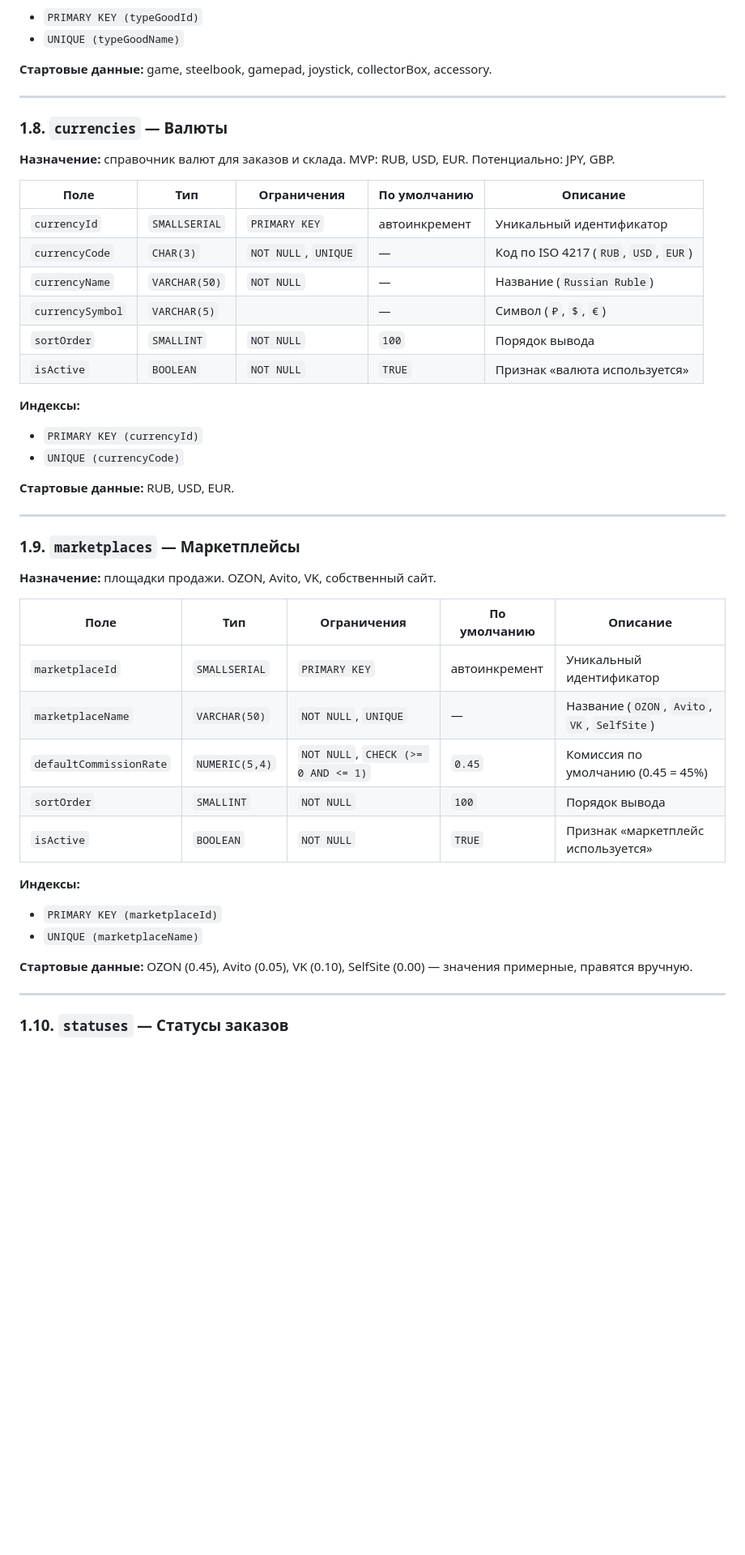
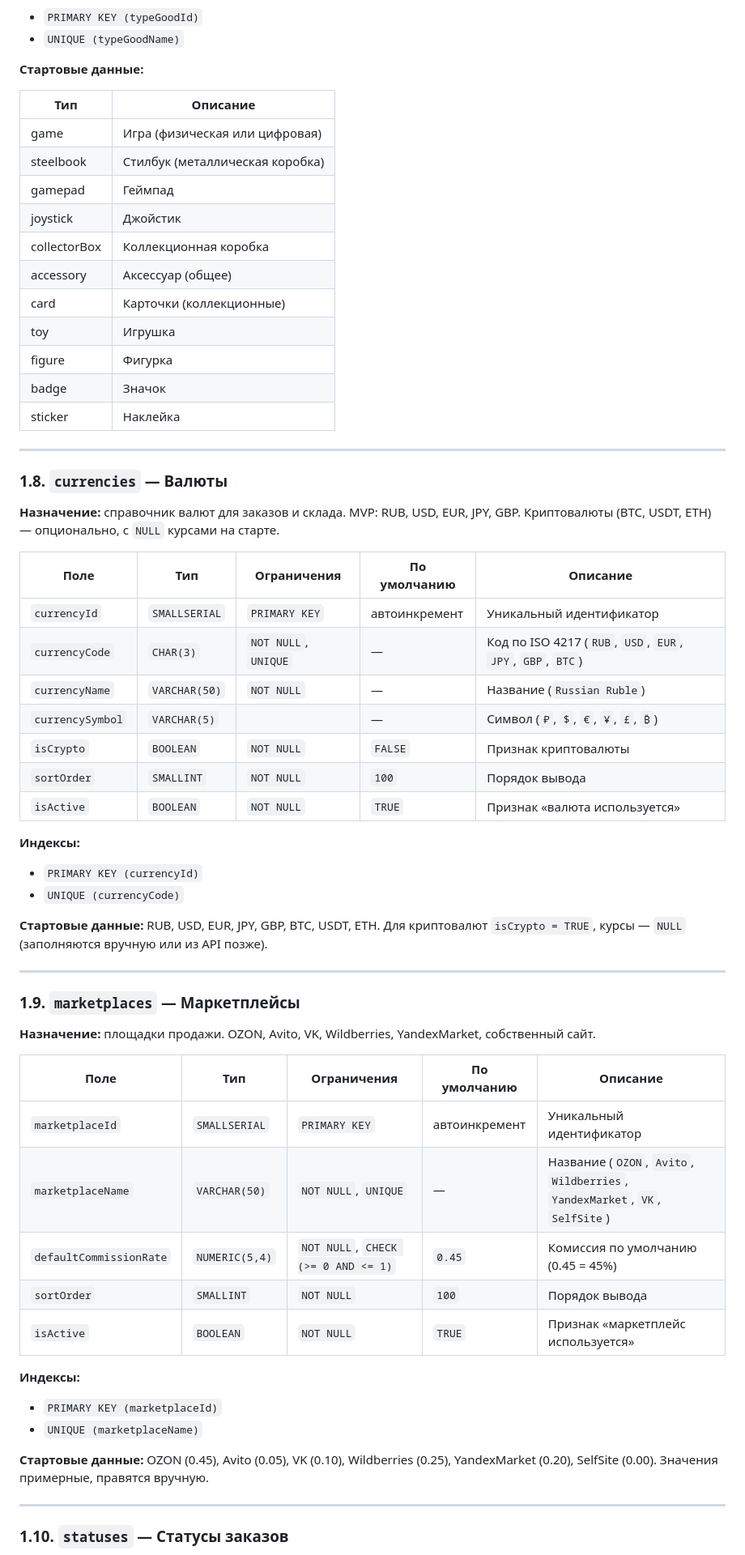
Before and after one commit to Mihail-Chr/Only_limited_magazin, a Markdown page: docs/04_модель_данных.md, the part around one of its changes. Shown at 81% size. Drawn GitHub-style; blank space fills up the shorter version.

```diff
--- a/docs/04_модель_данных.md
+++ b/docs/04_модель_данных.md
@@ -181,20 +220,35 @@
 - `PRIMARY KEY (typeGoodId)`
 - `UNIQUE (typeGoodName)`
 
-**Стартовые данные:** game, steelbook, gamepad, joystick, collectorBox, accessory.
+**Стартовые данные:**
+
+| Тип | Описание |
+|---|---|
+| game | Игра (физическая или цифровая) |
+| steelbook | Стилбук (металлическая коробка) |
+| gamepad | Геймпад |
+| joystick | Джойстик |
+| collectorBox | Коллекционная коробка |
+| accessory | Аксессуар (общее) |
+| card | Карточки (коллекционные) |
+| toy | Игрушка |
+| figure | Фигурка |
+| badge | Значок |
+| sticker | Наклейка |
 
 ---
 
 ### 1.8. `currencies` — Валюты
 
-**Назначение:** справочник валют для заказов и склада. MVP: RUB, USD, EUR. Потенциально: JPY, GBP.
+**Назначение:** справочник валют для заказов и склада. MVP: RUB, USD, EUR, JPY, GBP. Криптовалюты (BTC, USDT, ETH) — опционально, с `NULL` курсами на старте.
 
 | Поле | Тип | Ограничения | По умолчанию | Описание |
 |---|---|---|---|---|
 | `currencyId` | `SMALLSERIAL` | `PRIMARY KEY` | автоинкремент | Уникальный идентификатор |
-| `currencyCode` | `CHAR(3)` | `NOT NULL`, `UNIQUE` | — | Код по ISO 4217 (`RUB`, `USD`, `EUR`) |
+| `currencyCode` | `CHAR(3)` | `NOT NULL`, `UNIQUE` | — | Код по ISO 4217 (`RUB`, `USD`, `EUR`, `JPY`, `GBP`, `BTC`) |
 | `currencyName` | `VARCHAR(50)` | `NOT NULL` | — | Название (`Russian Ruble`) |
-| `currencySymbol` | `VARCHAR(5)` | | — | Символ (`₽`, `$`, `€`) |
+| `currencySymbol` | `VARCHAR(5)` | | — | Символ (`₽`, `$`, `€`, `¥`, `£`, `₿`) |
+| `isCrypto` | `BOOLEAN` | `NOT NULL` | `FALSE` | Признак криптовалюты |
 | `sortOrder` | `SMALLINT` | `NOT NULL` | `100` | Порядок вывода |
 | `isActive` | `BOOLEAN` | `NOT NULL` | `TRUE` | Признак «валюта используется» |
 
@@ -202,18 +256,18 @@
 - `PRIMARY KEY (currencyId)`
 - `UNIQUE (currencyCode)`
 
-**Стартовые данные:** RUB, USD, EUR.
+**Стартовые данные:** RUB, USD, EUR, JPY, GBP, BTC, USDT, ETH. Для криптовалют `isCrypto = TRUE`, курсы — `NULL` (заполняются вручную или из API позже).
 
 ---
 
 ### 1.9. `marketplaces` — Маркетплейсы
 
-**Назначение:** площадки продажи. OZON, Avito, VK, собственный сайт.
+**Назначение:** площадки продажи. OZON, Avito, VK, Wildberries, YandexMarket, собственный сайт.
 
 | Поле | Тип | Ограничения | По умолчанию | Описание |
 |---|---|---|---|---|
 | `marketplaceId` | `SMALLSERIAL` | `PRIMARY KEY` | автоинкремент | Уникальный идентификатор |
-| `marketplaceName` | `VARCHAR(50)` | `NOT NULL`, `UNIQUE` | — | Название (`OZON`, `Avito`, `VK`, `SelfSite`) |
+| `marketplaceName` | `VARCHAR(50)` | `NOT NULL`, `UNIQUE` | — | Название (`OZON`, `Avito`, `Wildberries`, `YandexMarket`, `VK`, `SelfSite`) |
 | `defaultCommissionRate` | `NUMERIC(5,4)` | `NOT NULL`, `CHECK (>= 0 AND <= 1)` | `0.45` | Комиссия по умолчанию (0.45 = 45%) |
 | `sortOrder` | `SMALLINT` | `NOT NULL` | `100` | Порядок вывода |
 | `isActive` | `BOOLEAN` | `NOT NULL` | `TRUE` | Признак «маркетплейс используется» |
@@ -222,7 +276,7 @@
 - `PRIMARY KEY (marketplaceId)`
 - `UNIQUE (marketplaceName)`
 
-**Стартовые данные:** OZON (0.45), Avito (0.05), VK (0.10), SelfSite (0.00) — значения примерные, правятся вручную.
+**Стартовые данные:** OZON (0.45), Avito (0.05), VK (0.10), Wildberries (0.25), YandexMarket (0.20), SelfSite (0.00). Значения примерные, правятся вручную.
 
 ---
 
```
Also changed, not shown: other parts of docs/04_модель_данных.md (+71 -28 lines).
